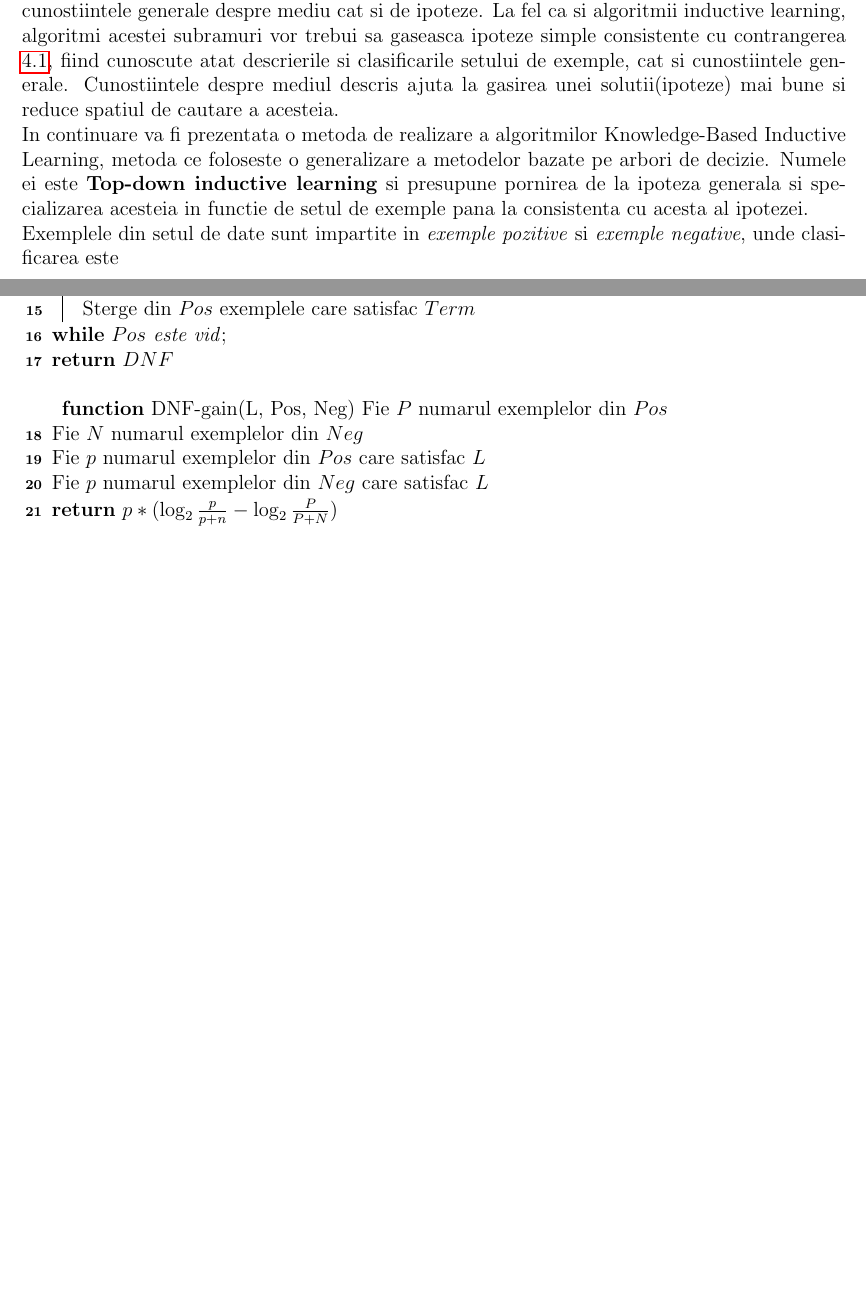
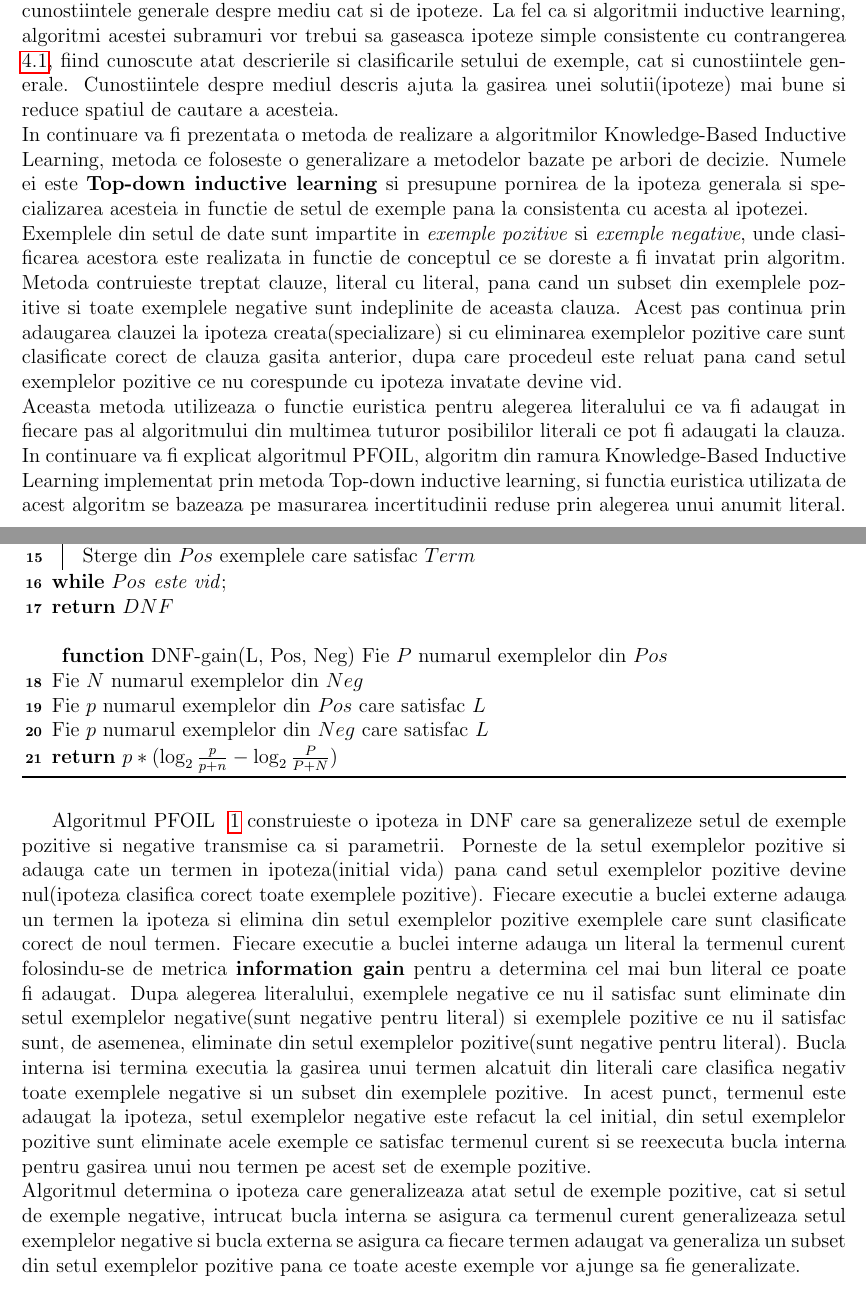
Before and after one commit to AndreeaTT/InductiveLearningProject, a LaTeX thesis (Documentatie/is.tex): two parts of pages 12 and 13 of 30 before the commit and two parts of pages 12 and 13 of 31 after it, joined at a grey line, cut so that both start at the same text, the shorter picture padded with empty space. Compiled offline with pdfLaTeX.

Commit message:
Update Documentatie Latex

```diff
--- a/Documentatie/is.tex
+++ b/Documentatie/is.tex
@@ -287,4 +287,6 @@ Background \wedge Hypothesis \wedge Descriptions \models Classifications
 \end{equation}
 	Ecuatia ~\ref{eq:1} prezinta ideea de baza a subramurii, prin care exemplele vor fi descrise atat de cunostiintele generale despre mediu cat si de ipoteze. La fel ca si algoritmii inductive learning, algoritmi acestei subramuri vor trebui sa gaseasca ipoteze simple consistente cu contrangerea ~\ref{eq:1}, fiind cunoscute atat descrierile si clasificarile setului de exemple, cat si cunostiintele generale. Cunostiintele despre mediul descris ajuta la gasirea unei solutii(ipoteze) mai bune si reduce spatiul de cautare a acesteia.\\
 	In continuare va fi prezentata o metoda de realizare a algoritmilor Knowledge-Based Inductive Learning, metoda ce foloseste o generalizare a metodelor bazate pe arbori de decizie. Numele ei  este \textbf{Top-down inductive learning} si presupune pornirea de la ipoteza generala si specializarea acesteia in functie de setul de exemple pana la consistenta cu acesta al ipotezei. \\
-	Exemplele din setul de date sunt impartite in \textit{exemple pozitive} si \textit{exemple negative}, unde clasificarea este
+	Exemplele din setul de date sunt impartite in \textit{exemple pozitive} si \textit{exemple negative}, unde clasificarea acestora este realizata in functie de conceptul ce se doreste a fi invatat prin algoritm. Metoda contruieste treptat clauze, literal cu literal, pana cand un subset din exemplele pozitive si toate exemplele negative sunt indeplinite de aceasta clauza. Acest pas continua prin adaugarea clauzei la ipoteza creata(specializare) si cu eliminarea exemplelor pozitive care sunt clasificate corect de clauza gasita anterior, dupa care procedeul este reluat pana cand setul exemplelor pozitive ce nu corespunde cu ipoteza invatate devine vid.\\
+	Aceasta metoda utilizeaza o functie euristica pentru alegerea literalului ce va fi adaugat in fiecare pas al algoritmului din multimea tuturor posibililor literali ce pot fi adaugati la clauza.\\
+	In continuare va fi explicat algoritmul PFOIL, algoritm din ramura Knowledge-Based Inductive Learning implementat prin metoda Top-down inductive learning, si functia euristica utilizata de acest algoritm se bazeaza pe masurarea incertitudinii reduse prin alegerea unui anumit literal.
@@ -325,6 +329,8 @@ $DNF$ $\leftarrow$ \{ \}
 
 \end{algorithm}
 
+	Algoritmul PFOIL ~\ref{eq:2} construieste o ipoteza in DNF care sa generalizeze setul de exemple pozitive si negative transmise ca si parametrii. Porneste de la setul exemplelor pozitive si adauga cate un termen in ipoteza(initial vida) pana cand setul exemplelor pozitive devine nul(ipoteza clasifica corect toate exemplele pozitive). Fiecare executie a buclei externe adauga un termen la ipoteza si elimina din setul exemplelor pozitive exemplele care sunt clasificate corect de noul termen. Fiecare executie a buclei interne adauga un literal la termenul curent folosindu-se de metrica \textbf{information gain} pentru a determina cel mai bun literal ce poate fi adaugat. Dupa alegerea literalului, exemplele negative ce nu il satisfac sunt eliminate din setul exemplelor negative(sunt negative pentru literal) si exemplele pozitive ce nu il satisfac sunt, de asemenea, eliminate din setul exemplelor pozitive(sunt negative pentru literal). Bucla interna isi termina executia la gasirea unui termen alcatuit din literali care clasifica negativ toate exemplele negative si un subset din exemplele pozitive. In acest punct, termenul este adaugat la ipoteza, setul exemplelor negative este refacut la cel initial, din setul exemplelor pozitive sunt eliminate acele exemple ce satisfac termenul curent si se reexecuta bucla interna pentru gasirea unui nou termen pe acest set de exemple pozitive.\\
+	Algoritmul determina o ipoteza care generalizeaza atat setul de exemple pozitive, cat si setul de exemple negative, intrucat bucla interna se asigura ca termenul curent generalizeaza setul exemplelor negative si bucla externa se asigura ca fiecare termen adaugat va generaliza un subset din setul exemplelor pozitive pana ce toate aceste exemple vor ajunge sa fie generalizate.
 
 \section{Exercises}
 \begin{enumerate}
```
Also changed, not shown: Documentatie/is.tex (4 more changed lines).
